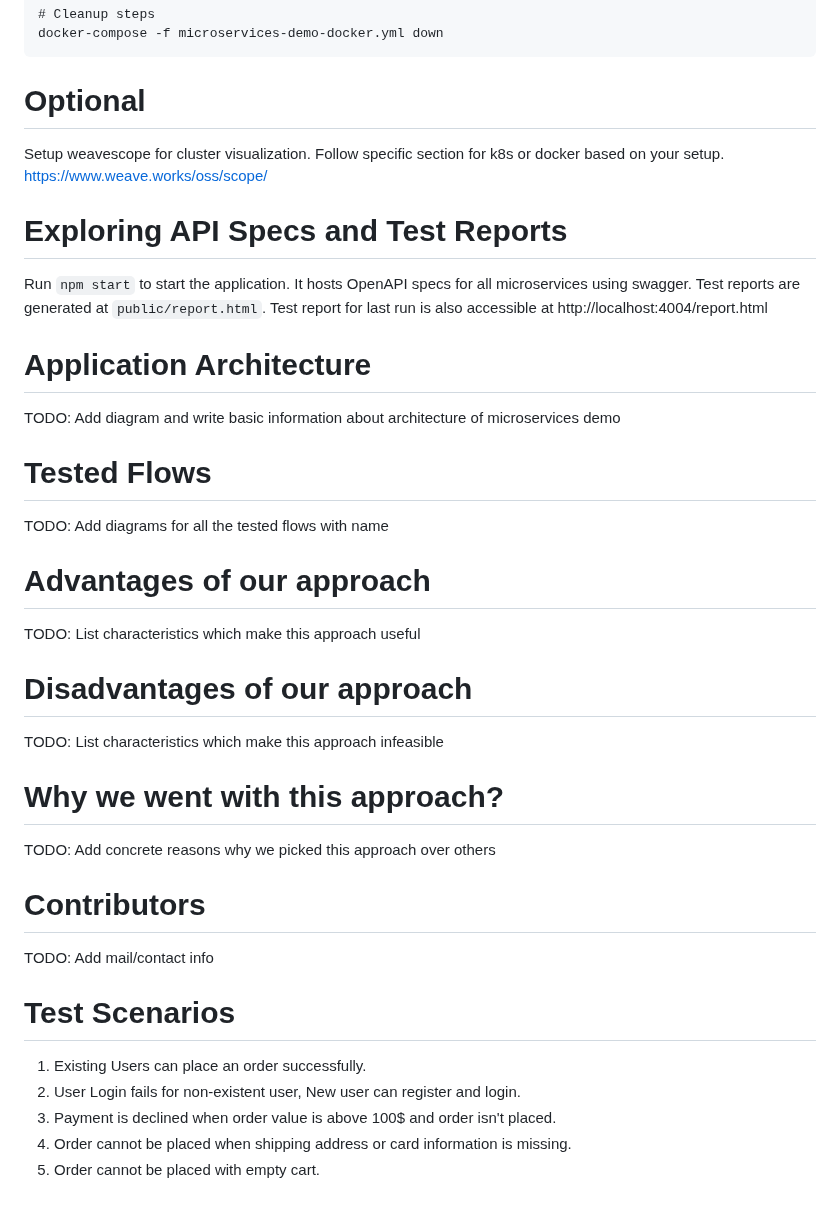
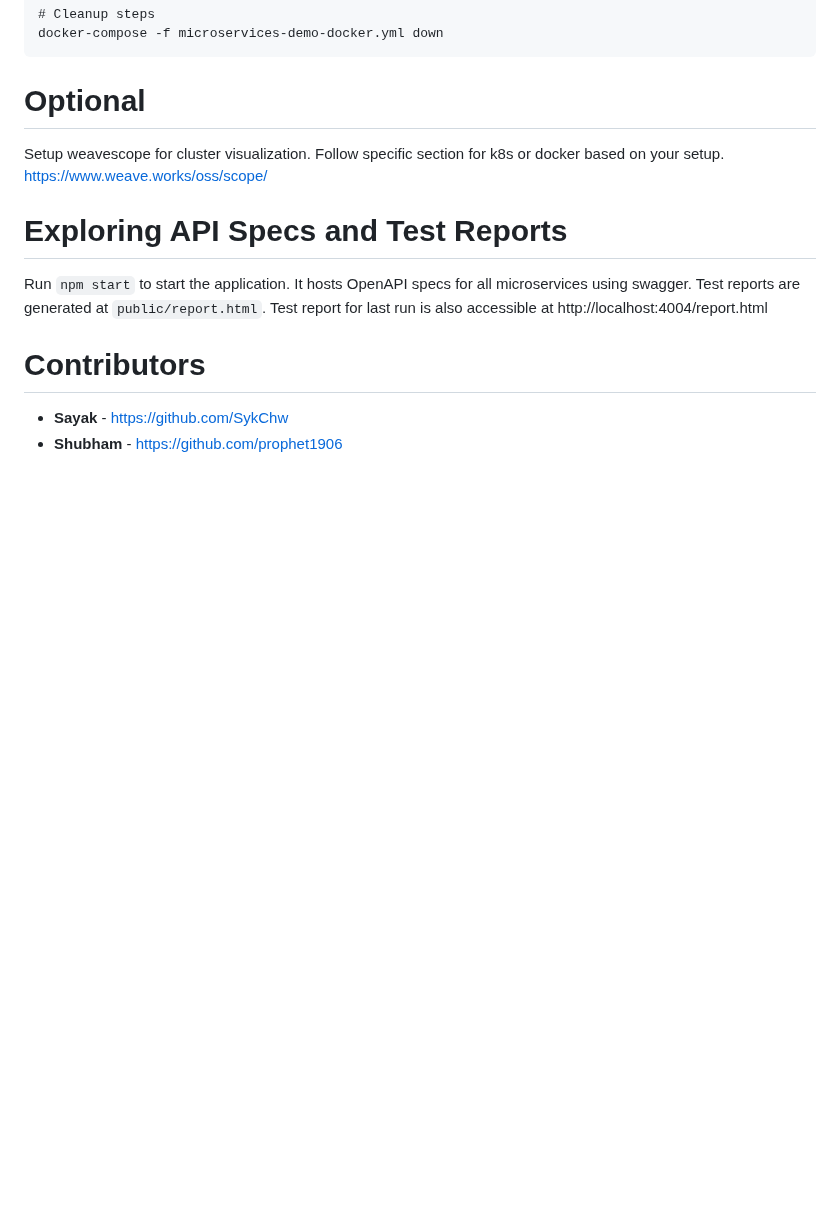
Before and after one commit to prophet1906/e2e-testing, a Markdown page: README.md, the part around one of its changes. GitHub-like rendering; blank space fills up the shorter version.

```diff
--- a/README.md
+++ b/README.md
@@ -52,27 +125,7 @@ https://www.weave.works/oss/scope/
 Run `npm start` to start the application. It hosts OpenAPI specs for all microservices
 using swagger. Test reports are generated at `public/report.html`. Test report for last run is also accessible at http://localhost:4004/report.html
 
-# Application Architecture
-TODO: Add diagram and write basic information about architecture of microservices demo
-
-# Tested Flows
-TODO: Add diagrams for all the tested flows with name
-
-# Advantages of our approach
-TODO: List characteristics which make this approach useful
-
-# Disadvantages of our approach
-TODO: List characteristics which make this approach infeasible
-
-# Why we went with this approach?
-TODO: Add concrete reasons why we picked this approach over others
 
 # Contributors
-TODO: Add mail/contact info
-
-# Test Scenarios
-1. Existing Users can place an order successfully.
-2. User Login fails for non-existent user, New user can register and login.
-3. Payment is declined when order value is above 100$ and order isn't placed.
-4. Order cannot be placed when shipping address or card information is missing.
-5. Order cannot be placed with empty cart.
+- **Sayak** - https://github.com/SykChw
+- **Shubham** - https://github.com/prophet1906
```
Also changed, not shown: other parts of README.md (+74 -1 lines).
